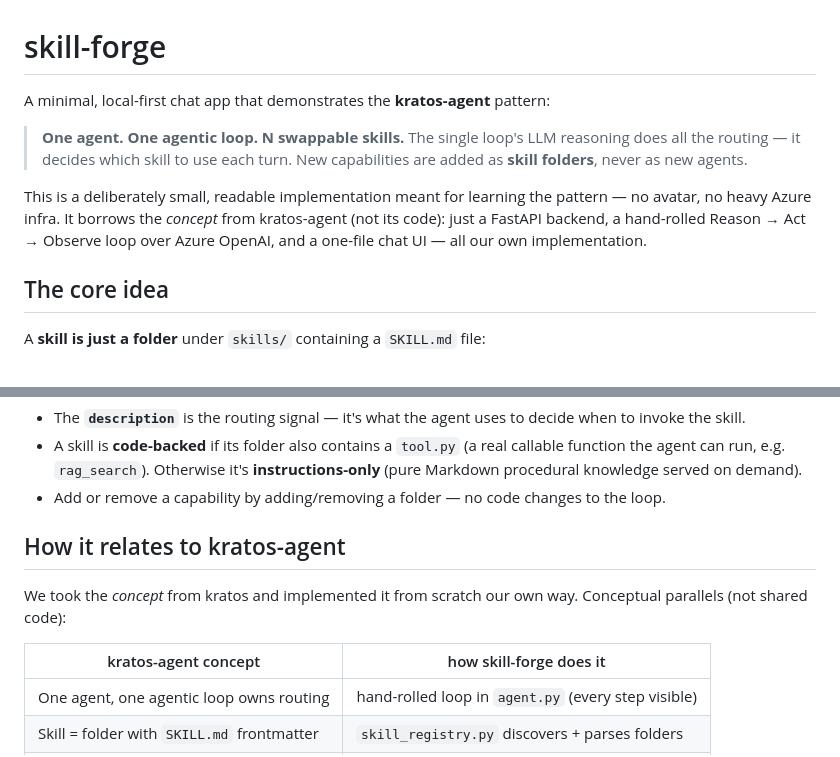
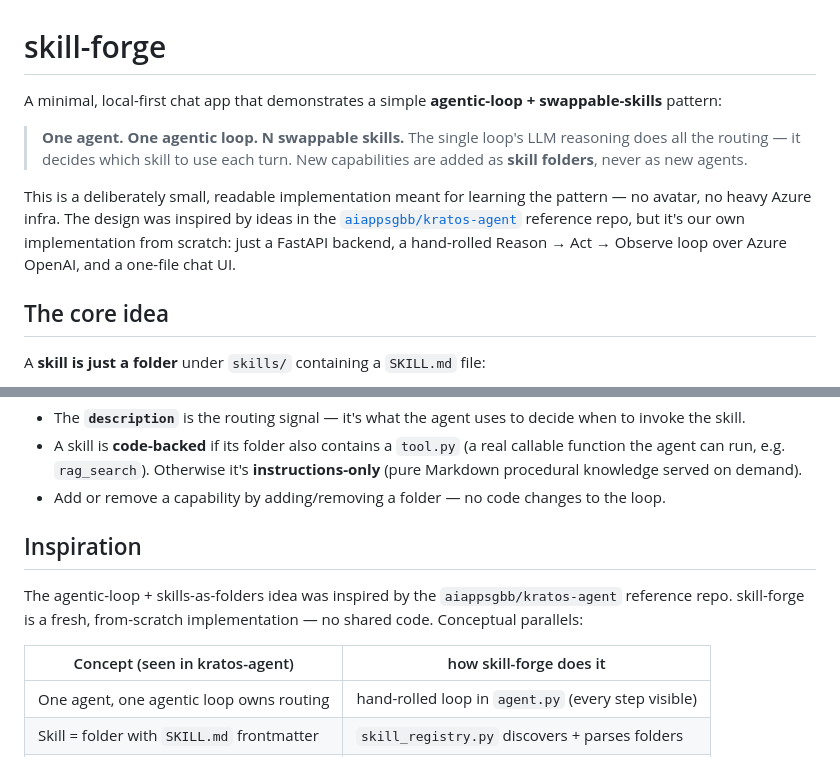
Before and after one commit to SridharArrabelly/skill-forge, a Markdown page: README.md, 2 parts joined by grey strips. Rendered like a GitHub page.

Commit message:
docs: reframe 'kratos-agent pattern' as agentic-loop + swappable-skills
There is no established 'kratos pattern' — describe what skill-forge actually
demonstrates (an agentic loop with skills as folders) and keep kratos-agent only
as an honest inspiration reference, not a named pattern.

Co-authored-by: Copilot <223556219+Copilot@users.noreply.github.com>

```diff
--- a/README.md
+++ b/README.md
@@ -1,15 +1,16 @@
 # skill-forge
 
-A minimal, local-first chat app that demonstrates the **kratos-agent** pattern:
+A minimal, local-first chat app that demonstrates a simple **agentic-loop + swappable-skills** pattern:
 
 > **One agent. One agentic loop. N swappable skills.**
 > The single loop's LLM reasoning does all the routing — it decides which skill to use
 > each turn. New capabilities are added as **skill folders**, never as new agents.
 
 This is a deliberately small, readable implementation meant for learning the pattern —
-no avatar, no heavy Azure infra. It borrows the *concept* from kratos-agent (not its code):
-just a FastAPI backend, a hand-rolled Reason → Act → Observe loop over Azure OpenAI, and a
-one-file chat UI — all our own implementation.
+no avatar, no heavy Azure infra. The design was inspired by ideas in the
+[`aiappsgbb/kratos-agent`](https://github.com/aiappsgbb/kratos-agent) reference repo, but
+it's our own implementation from scratch: just a FastAPI backend, a hand-rolled
+Reason → Act → Observe loop over Azure OpenAI, and a one-file chat UI.
 
 ## The core idea
 
@@ -33,12 +34,13 @@ Procedural knowledge the agent loads on demand…
   (pure Markdown procedural knowledge served on demand).
 - Add or remove a capability by adding/removing a folder — no code changes to the loop.
 
-## How it relates to kratos-agent
+## Inspiration
 
-We took the *concept* from kratos and implemented it from scratch our own way. Conceptual
-parallels (not shared code):
+The agentic-loop + skills-as-folders idea was inspired by the `aiappsgbb/kratos-agent`
+reference repo. skill-forge is a fresh, from-scratch implementation — no shared code.
+Conceptual parallels:
 
-| kratos-agent concept | how skill-forge does it |
+| Concept (seen in kratos-agent) | how skill-forge does it |
 |--------------|-------------|
 | One agent, one agentic loop owns routing | hand-rolled loop in `agent.py` (every step visible) |
 | Skill = folder with `SKILL.md` frontmatter | `skill_registry.py` discovers + parses folders |
```
